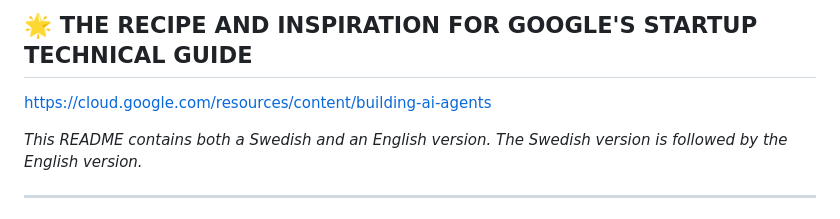
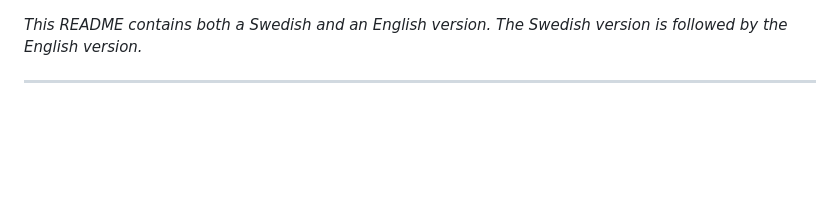
Before and after one commit to happyfuckingai/felicias-finance-hackathon, a Markdown page: README.md, the part around the change. GitHub-like rendering; blank space fills up the shorter version.

```diff
--- a/README.md
+++ b/README.md
@@ -1,6 +1,3 @@
-## 🌟  THE RECIPE AND INSPIRATION FOR GOOGLE'S STARTUP TECHNICAL GUIDE
-https://cloud.google.com/resources/content/building-ai-agents
-
 *This README contains both a Swedish and an English version. The Swedish version is followed by the English version.*
 
 ---
```
